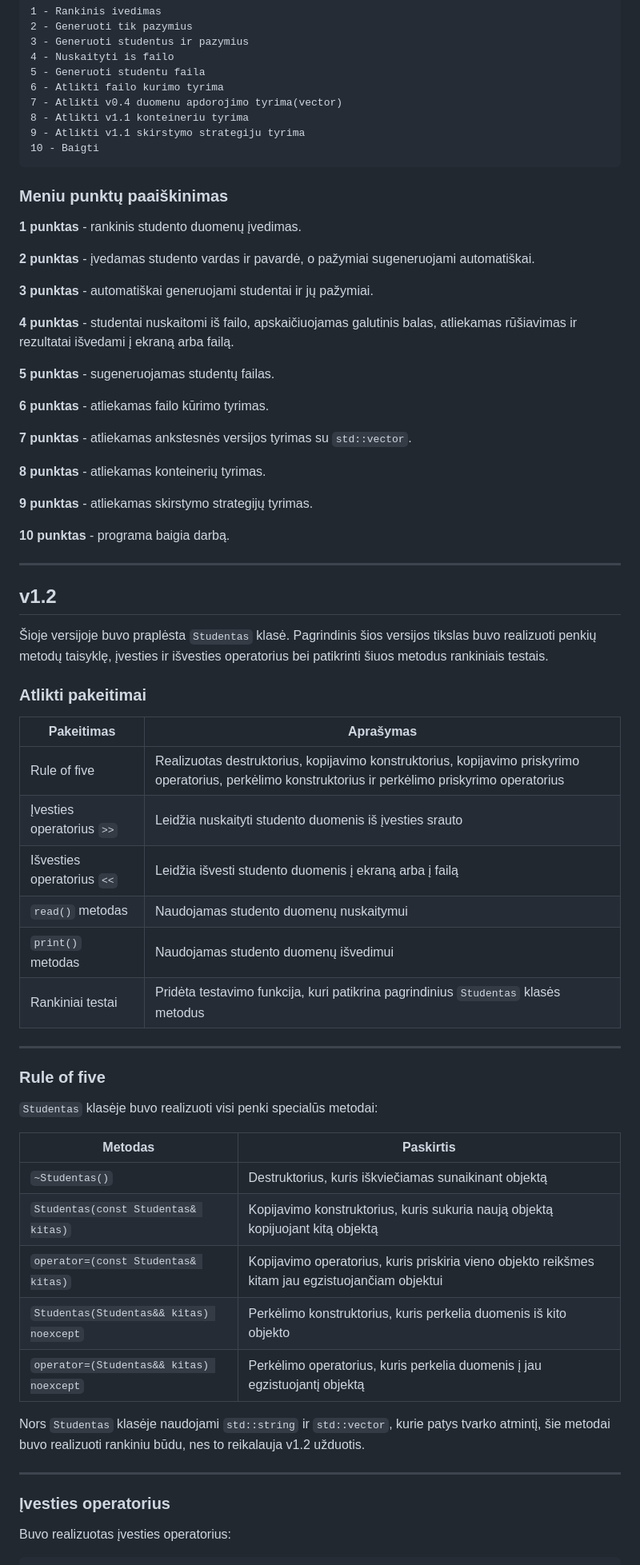
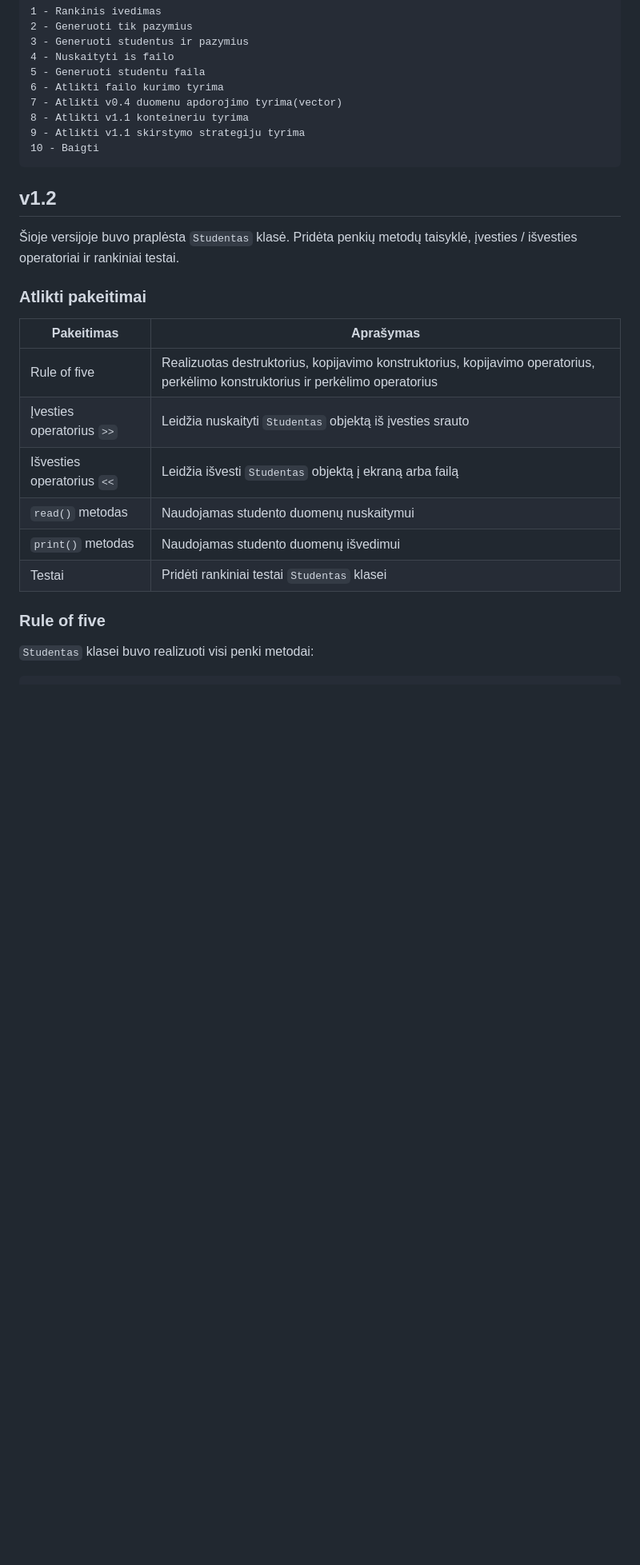
Before and after one commit to Boljerr/OOP_2, a Markdown page: README.md, the part around one of its changes. Shown at 80% size. GitHub-like rendering; blank space fills up the shorter version.

````diff
--- a/README.md
+++ b/README.md
@@ -80,65 +80,23 @@ Programa taip pat gali būti paleidžiama iš tos vietos, kurioje CMake sugeneru
 10 - Baigti
 ```
 
-### Meniu punktų paaiškinimas
-
-**1 punktas** - rankinis studento duomenų įvedimas.
-
-**2 punktas** - įvedamas studento vardas ir pavardė, o pažymiai sugeneruojami automatiškai.
-
-**3 punktas** - automatiškai generuojami studentai ir jų pažymiai.
-
-**4 punktas** - studentai nuskaitomi iš failo, apskaičiuojamas galutinis balas, atliekamas rūšiavimas ir rezultatai išvedami į ekraną arba failą.
-
-**5 punktas** - sugeneruojamas studentų failas.
-
-**6 punktas** - atliekamas failo kūrimo tyrimas.
-
-**7 punktas** - atliekamas ankstesnės versijos tyrimas su `std::vector`.
-
-**8 punktas** - atliekamas konteinerių tyrimas.
-
-**9 punktas** - atliekamas skirstymo strategijų tyrimas.
-
-**10 punktas** - programa baigia darbą.
-
----
-
 ## v1.2
 
-Šioje versijoje buvo praplėsta `Studentas` klasė. Pagrindinis šios versijos tikslas buvo realizuoti penkių metodų taisyklę, įvesties ir išvesties operatorius bei patikrinti šiuos metodus rankiniais testais.
+Šioje versijoje buvo praplėsta `Studentas` klasė. Pridėta penkių metodų taisyklė, įvesties / išvesties operatoriai ir rankiniai testai.
 
 ### Atlikti pakeitimai
 
 | Pakeitimas | Aprašymas |
 |---|---|
-| Rule of five | Realizuotas destruktorius, kopijavimo konstruktorius, kopijavimo priskyrimo operatorius, perkėlimo konstruktorius ir perkėlimo priskyrimo operatorius |
-| Įvesties operatorius `>>` | Leidžia nuskaityti studento duomenis iš įvesties srauto |
-| Išvesties operatorius `<<` | Leidžia išvesti studento duomenis į ekraną arba į failą |
+| Rule of five | Realizuotas destruktorius, kopijavimo konstruktorius, kopijavimo operatorius, perkėlimo konstruktorius ir perkėlimo operatorius |
+| Įvesties operatorius `>>` | Leidžia nuskaityti `Studentas` objektą iš įvesties srauto |
+| Išvesties operatorius `<<` | Leidžia išvesti `Studentas` objektą į ekraną arba failą |
 | `read()` metodas | Naudojamas studento duomenų nuskaitymui |
 | `print()` metodas | Naudojamas studento duomenų išvedimui |
-| Rankiniai testai | Pridėta testavimo funkcija, kuri patikrina pagrindinius `Studentas` klasės metodus |
-
----
+| Testai | Pridėti rankiniai testai `Studentas` klasei |
 
 ### Rule of five
 
-`Studentas` klasėje buvo realizuoti visi penki specialūs metodai:
-
-| Metodas | Paskirtis |
-|---|---|
-| `~Studentas()` | Destruktorius, kuris iškviečiamas sunaikinant objektą |
-| `Studentas(const Studentas& kitas)` | Kopijavimo konstruktorius, kuris sukuria naują objektą kopijuojant kitą objektą |
-| `operator=(const Studentas& kitas)` | Kopijavimo operatorius, kuris priskiria vieno objekto reikšmes kitam jau egzistuojančiam objektui |
-| `Studentas(Studentas&& kitas) noexcept` | Perkėlimo konstruktorius, kuris perkelia duomenis iš kito objekto |
-| `operator=(Studentas&& kitas) noexcept` | Perkėlimo operatorius, kuris perkelia duomenis į jau egzistuojantį objektą |
-
-Nors `Studentas` klasėje naudojami `std::string` ir `std::vector`, kurie patys tvarko atmintį, šie metodai buvo realizuoti rankiniu būdu, nes to reikalauja v1.2 užduotis.
-
----
-
-### Įvesties operatorius
-
-Buvo realizuotas įvesties operatorius:
+`Studentas` klasei buvo realizuoti visi penki metodai:
 
 ```cpp
````
Also changed, not shown: other parts of README.md (+24 -88 lines).
